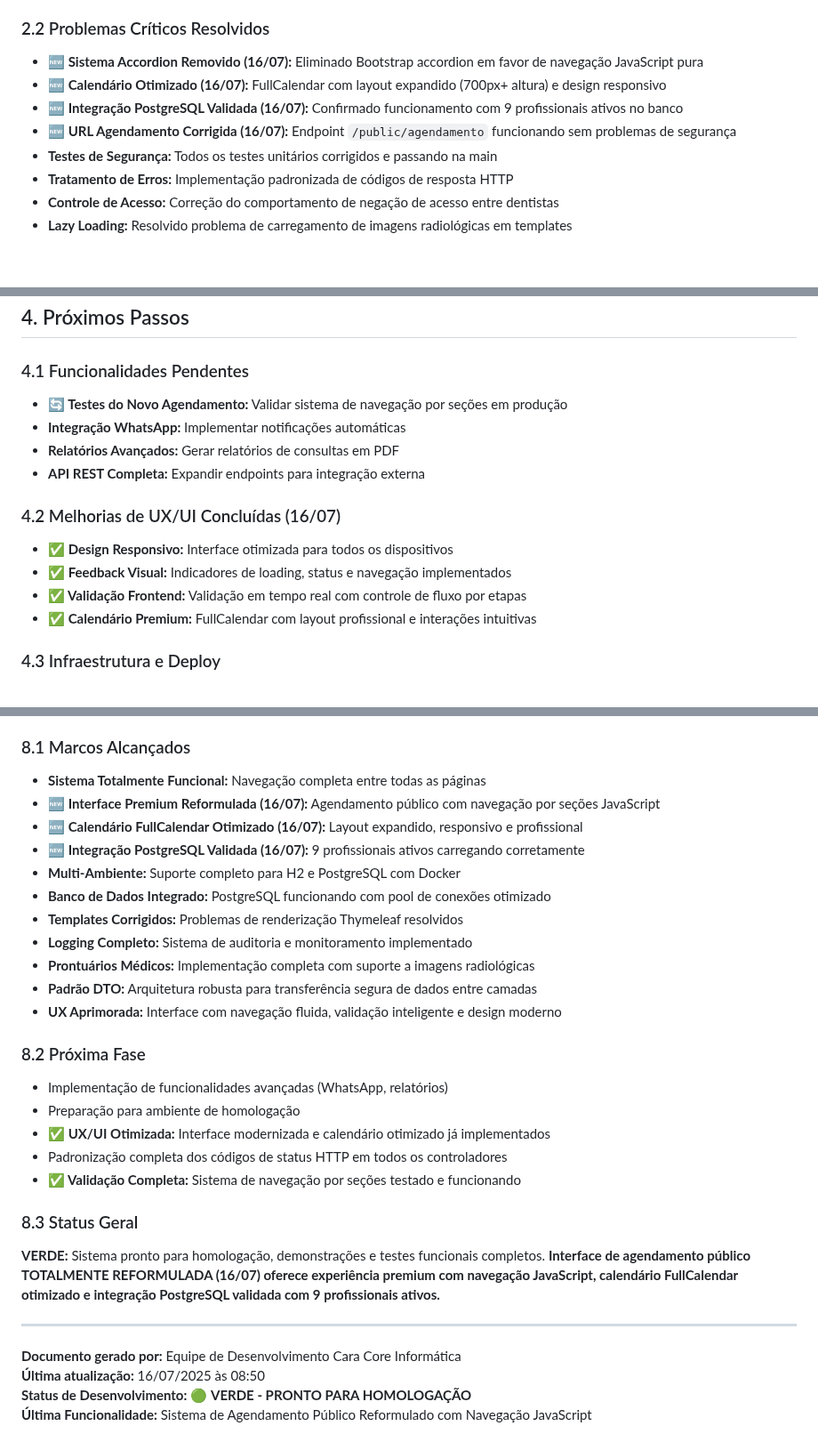
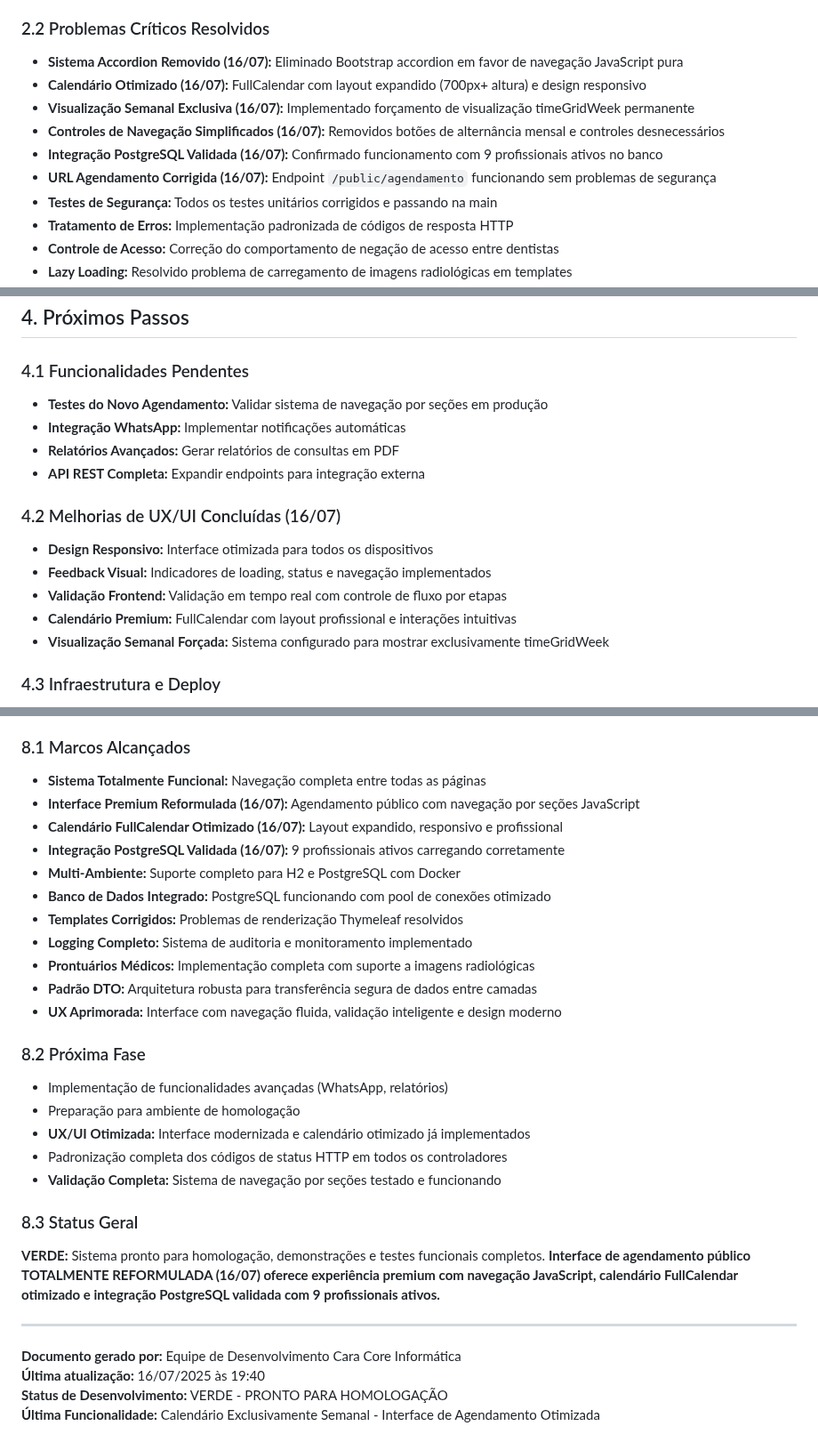
Before and after one commit to chmulato/caracore-dental, a Markdown page: STATUS_ATUAL.md, 3 parts joined by grey strips. Shown at 89% size. Drawn GitHub-style; blank space fills up the shorter version.

Commit message:
feat: Update STATUS_ATUAL.md with recent critical improvements, including exclusive weekly calendar view and simplified navigation controls

```diff
--- a/STATUS_ATUAL.md
+++ b/STATUS_ATUAL.md
@@ -39,10 +42,12 @@ Sistema Cara Core Dental - Agendamentos está estável e pronto para homologaç
 
 ### 2.2 Problemas Críticos Resolvidos
 
-- **🆕 Sistema Accordion Removido (16/07):** Eliminado Bootstrap accordion em favor de navegação JavaScript pura
-- **🆕 Calendário Otimizado (16/07):** FullCalendar com layout expandido (700px+ altura) e design responsivo
-- **🆕 Integração PostgreSQL Validada (16/07):** Confirmado funcionamento com 9 profissionais ativos no banco
-- **🆕 URL Agendamento Corrigida (16/07):** Endpoint `/public/agendamento` funcionando sem problemas de segurança
+- **Sistema Accordion Removido (16/07):** Eliminado Bootstrap accordion em favor de navegação JavaScript pura
+- **Calendário Otimizado (16/07):** FullCalendar com layout expandido (700px+ altura) e design responsivo
+- **Visualização Semanal Exclusiva (16/07):** Implementado forçamento de visualização timeGridWeek permanente
+- **Controles de Navegação Simplificados (16/07):** Removidos botões de alternância mensal e controles desnecessários
+- **Integração PostgreSQL Validada (16/07):** Confirmado funcionamento com 9 profissionais ativos no banco
+- **URL Agendamento Corrigida (16/07):** Endpoint `/public/agendamento` funcionando sem problemas de segurança
 - **Testes de Segurança:** Todos os testes unitários corrigidos e passando na main
 - **Tratamento de Erros:** Implementação padronizada de códigos de resposta HTTP
 - **Controle de Acesso:** Correção do comportamento de negação de acesso entre dentistas
@@ -83,17 +88,18 @@ Sistema Cara Core Dental - Agendamentos está estável e pronto para homologaç
 
 ### 4.1 Funcionalidades Pendentes
 
-- **🔄 Testes do Novo Agendamento:** Validar sistema de navegação por seções em produção
+- **Testes do Novo Agendamento:** Validar sistema de navegação por seções em produção
 - **Integração WhatsApp:** Implementar notificações automáticas
 - **Relatórios Avançados:** Gerar relatórios de consultas em PDF
 - **API REST Completa:** Expandir endpoints para integração externa
 
 ### 4.2 Melhorias de UX/UI Concluídas (16/07)
 
-- **✅ Design Responsivo:** Interface otimizada para todos os dispositivos
-- **✅ Feedback Visual:** Indicadores de loading, status e navegação implementados
-- **✅ Validação Frontend:** Validação em tempo real com controle de fluxo por etapas
-- **✅ Calendário Premium:** FullCalendar com layout profissional e interações intuitivas
+- **Design Responsivo:** Interface otimizada para todos os dispositivos
+- **Feedback Visual:** Indicadores de loading, status e navegação implementados
+- **Validação Frontend:** Validação em tempo real com controle de fluxo por etapas
+- **Calendário Premium:** FullCalendar com layout profissional e interações intuitivas
+- **Visualização Semanal Forçada:** Sistema configurado para mostrar exclusivamente timeGridWeek
 
 ### 4.3 Infraestrutura e Deploy
 
@@ -233,9 +239,9 @@ O Sistema de Agendamento Cara Core atingiu um ponto de estabilidade significativ
 ### 8.1 Marcos Alcançados
 
 - **Sistema Totalmente Funcional:** Navegação completa entre todas as páginas
-- **🆕 Interface Premium Reformulada (16/07):** Agendamento público com navegação por seções JavaScript
-- **🆕 Calendário FullCalendar Otimizado (16/07):** Layout expandido, responsivo e profissional
-- **🆕 Integração PostgreSQL Validada (16/07):** 9 profissionais ativos carregando corretamente
+- **Interface Premium Reformulada (16/07):** Agendamento público com navegação por seções JavaScript
+- **Calendário FullCalendar Otimizado (16/07):** Layout expandido, responsivo e profissional
+- **Integração PostgreSQL Validada (16/07):** 9 profissionais ativos carregando corretamente
 - **Multi-Ambiente:** Suporte completo para H2 e PostgreSQL com Docker
 - **Banco de Dados Integrado:** PostgreSQL funcionando com pool de conexões otimizado
 - **Templates Corrigidos:** Problemas de renderização Thymeleaf resolvidos
@@ -248,9 +254,9 @@ O Sistema de Agendamento Cara Core atingiu um ponto de estabilidade significativ
 
 - Implementação de funcionalidades avançadas (WhatsApp, relatórios)
 - Preparação para ambiente de homologação
-- **✅ UX/UI Otimizada:** Interface modernizada e calendário otimizado já implementados
+- **UX/UI Otimizada:** Interface modernizada e calendário otimizado já implementados
 - Padronização completa dos códigos de status HTTP em todos os controladores
-- **✅ Validação Completa:** Sistema de navegação por seções testado e funcionando
+- **Validação Completa:** Sistema de navegação por seções testado e funcionando
 
 ### 8.3 Status Geral
 
@@ -259,6 +265,6 @@ O Sistema de Agendamento Cara Core atingiu um ponto de estabilidade significativ
 ---
 
 **Documento gerado por:** Equipe de Desenvolvimento Cara Core Informática
-**Última atualização:** 16/07/2025 às 08:50
-**Status de Desenvolvimento:** 🟢 **VERDE - PRONTO PARA HOMOLOGAÇÃO**
-**Última Funcionalidade:** Sistema de Agendamento Público Reformulado com Navegação JavaScript
+**Última atualização:** 16/07/2025 às 19:40
+**Status de Desenvolvimento:** VERDE - PRONTO PARA HOMOLOGAÇÃO
+**Última Funcionalidade:** Calendário Exclusivamente Semanal - Interface de Agendamento Otimizada
```
Also changed, not shown: other parts of STATUS_ATUAL.md (+8 -5 lines).
